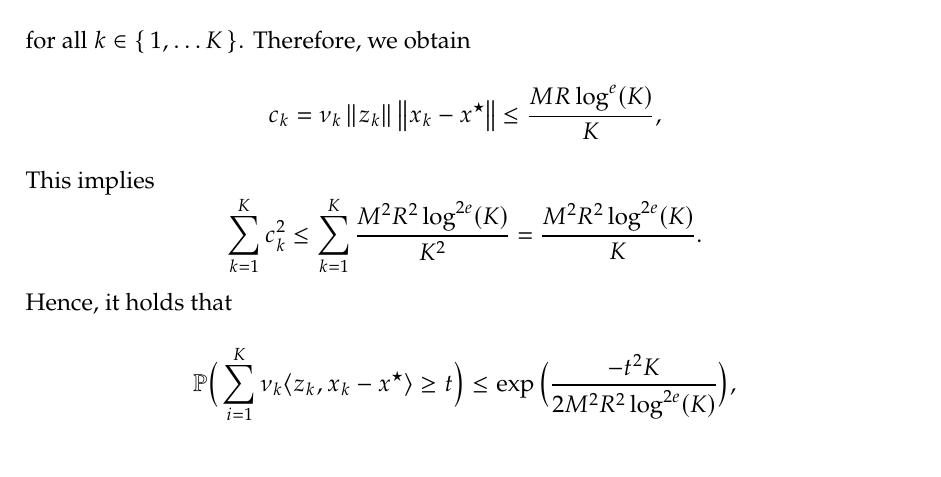
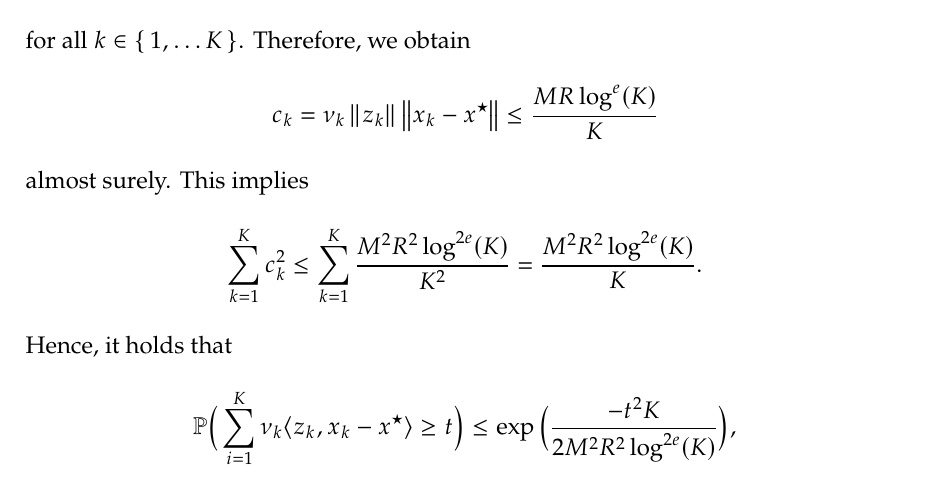
Before and after one commit to amlava/thesis, a LaTeX thesis (minimal-thesis/main.tex, which reads minimal-thesis/sec/chapter3.tex): part of page 52 of 61, cut so that both start at the same text. Compiled offline with pdfLaTeX.

Commit message:
small fix

```diff
--- a/minimal-thesis/sec/chapter3.tex
+++ b/minimal-thesis/sec/chapter3.tex
@@ -1797,8 +1797,9 @@ the almost-sure bounds we derived in the previous sections.
     \[
         c_k
         = \nu_k \norm{z_k} \norm{x_k - x^\star}
-        \leq \frac{M R \log^e(K)}{K},
-    \]
+        \leq \frac{M R \log^e(K)}{K}
+    \]
+    almost surely.
     This implies
     \[
         \sum_{k=1}^K c_k^2
```
Also changed, not shown: minimal-thesis/main.pdf, 3 other files.
